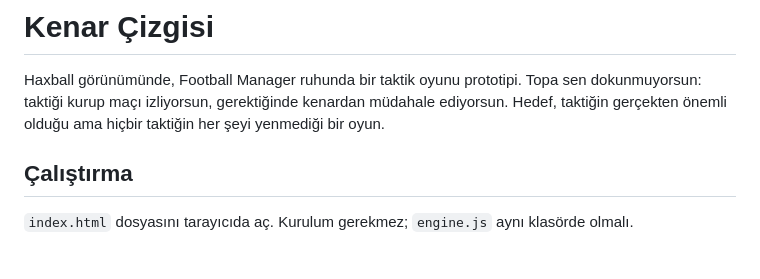
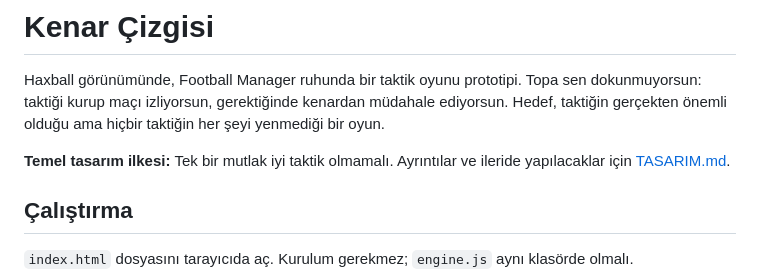
Before and after one commit to kayikyaki-coder/deneme-tahtas-, a Markdown page: kenar-cizgisi/README.md, the part around the change. GitHub-like rendering; blank space fills up the shorter version.

Commit message:
Tasarım ilkesi notu: mutlak iyi taktik olmamalı
Co-Authored-By: Claude Opus 5.5 <noreply@anthropic.com>
Claude-Session: https://claude.ai/code/session_01HSuhvfV3e4JKhDWhL7DwVC

```diff
--- a/kenar-cizgisi/README.md
+++ b/kenar-cizgisi/README.md
@@ -1,6 +1,8 @@
 # Kenar Çizgisi
 
 Haxball görünümünde, Football Manager ruhunda bir taktik oyunu prototipi. Topa sen dokunmuyorsun: taktiği kurup maçı izliyorsun, gerektiğinde kenardan müdahale ediyorsun. Hedef, taktiğin gerçekten önemli olduğu ama hiçbir taktiğin her şeyi yenmediği bir oyun.
+
+**Temel tasarım ilkesi:** Tek bir mutlak iyi taktik olmamalı. Ayrıntılar ve ileride yapılacaklar için [TASARIM.md](TASARIM.md).
 
 ## Çalıştırma
 
```
Also changed, not shown: kenar-cizgisi/CLAUDE.md (added, +13 -0 lines), kenar-cizgisi/TASARIM.md (added, +35 -0 lines).
